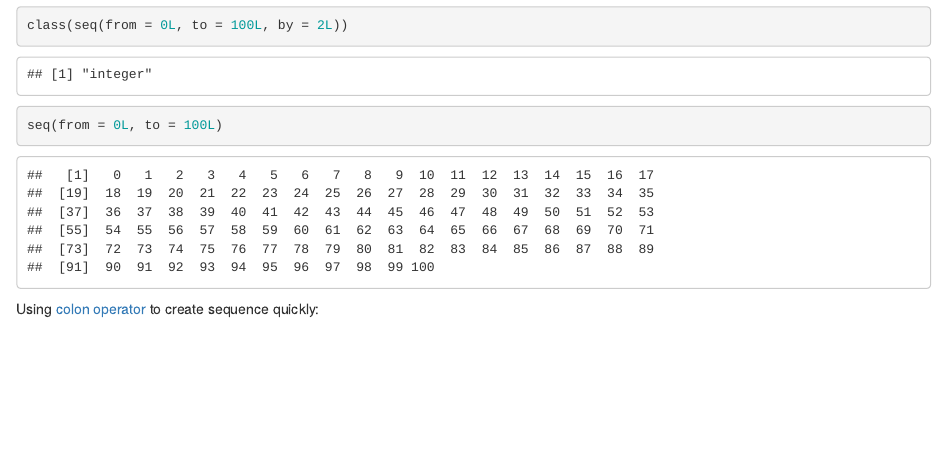
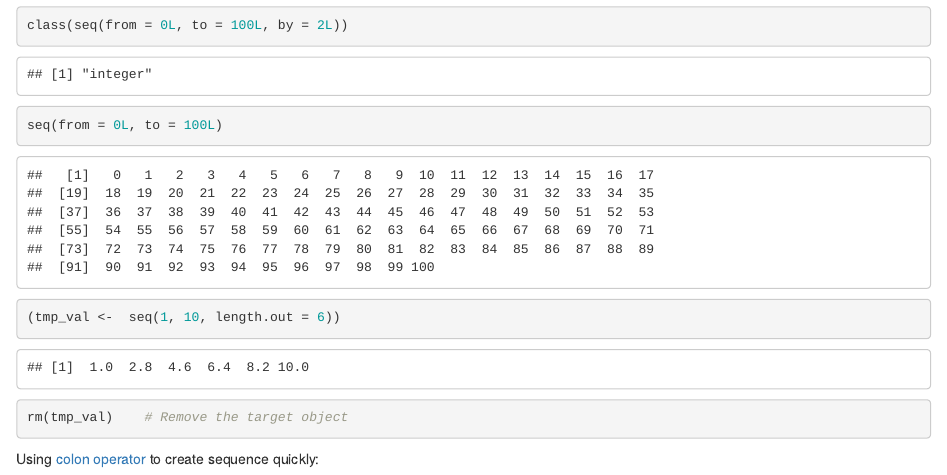
Before and after one commit to chigix/r4datascience, an R Markdown document (rmds/periodic-table-dataset-case.Rmd): the page in a window 1100 px wide, from 17070 px down. Rendered offline with R 4.5, knitr and Pandoc, with nearby package versions.

Commit message:
section: sample code of removing object
Signed-off-by: Richard Lea <chigix@zoho.com>

````diff
--- a/rmds/periodic-table-dataset-case.Rmd
+++ b/rmds/periodic-table-dataset-case.Rmd
@@ -53,6 +53,8 @@ class(c(25, 37, 22, 30))
 class(seq(from = 0, to = 100, by = 2))
 class(seq(from = 0L, to = 100L, by = 2L))
 seq(from = 0L, to = 100L)
+(tmp_val <-  seq(1, 10, length.out = 6))
+rm(tmp_val)    # Remove the target object
 ```
 
 Using [colon operator](https://cran.r-project.org/doc/manuals/r-release/R-lang.html#Operators) to create sequence quickly:
````
